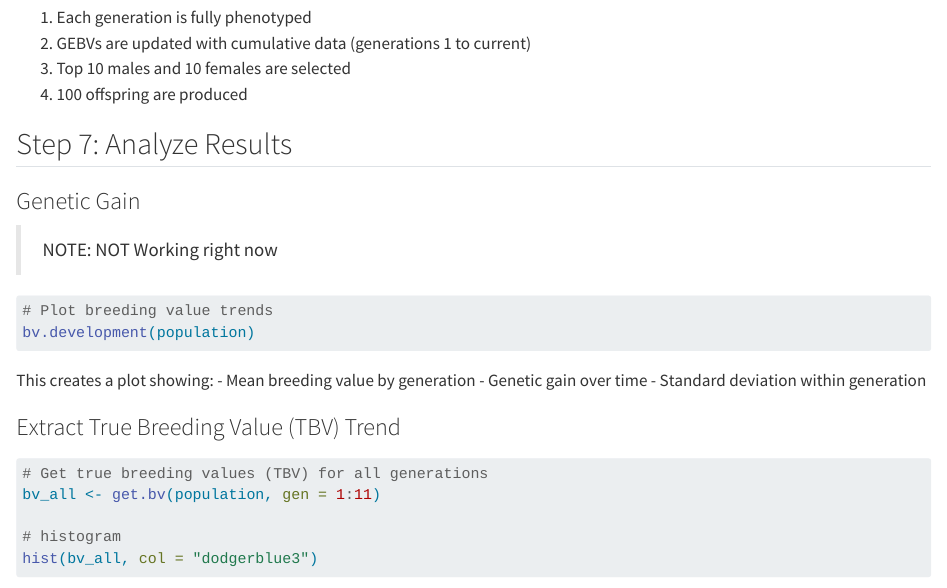
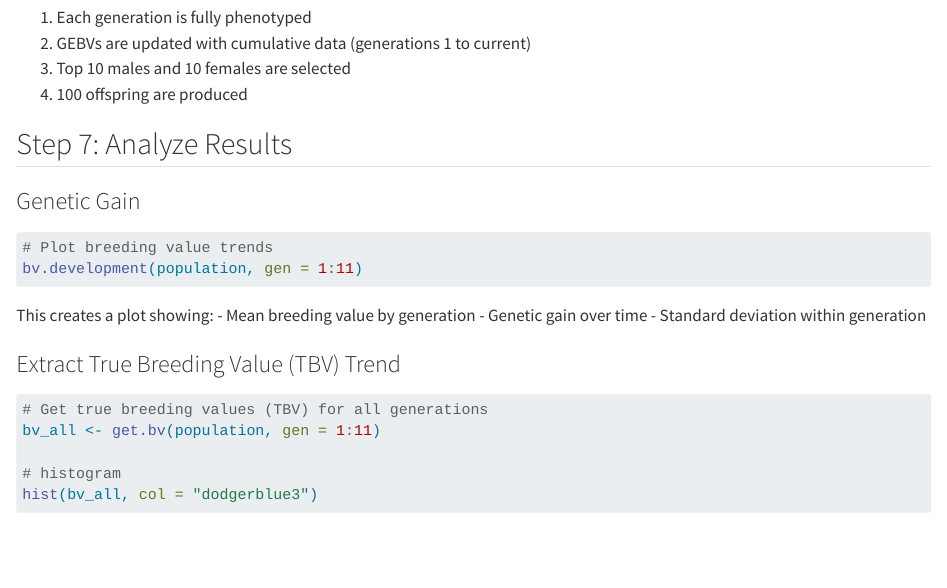
Before and after one commit to austin-putz/mobps-manual, a Quarto document (chapters/03-first-simulation.qmd): the page in a window 1100 px wide, from 3430 px down. Rendered offline with R 4.5, knitr and Pandoc in place of Quarto, with nearby package versions; some code elsewhere in the file could not run offline.

Commit message:
Fix bv.development() error by adding gen parameter
The function requires gen, cohorts, or database parameter to specify which generations to plot. Added gen = 1:11 to plot all generations and removed "not working" warning.

Co-Authored-By: Claude Sonnet 4.5 <noreply@anthropic.com>

````diff
--- a/chapters/03-first-simulation.qmd
+++ b/chapters/03-first-simulation.qmd
@@ -180,13 +180,11 @@ for (gen in 2:10) {
 
 ### Genetic Gain
 
-> NOTE: NOT Working right now
-
 ```{r}
 #| eval: false
 
 # Plot breeding value trends
-bv.development(population)
+bv.development(population, gen = 1:11)
 ```
 
 This creates a plot showing:
````
Also changed, not shown: chapters/03-first-simulation.qmd (2 more changed lines).
